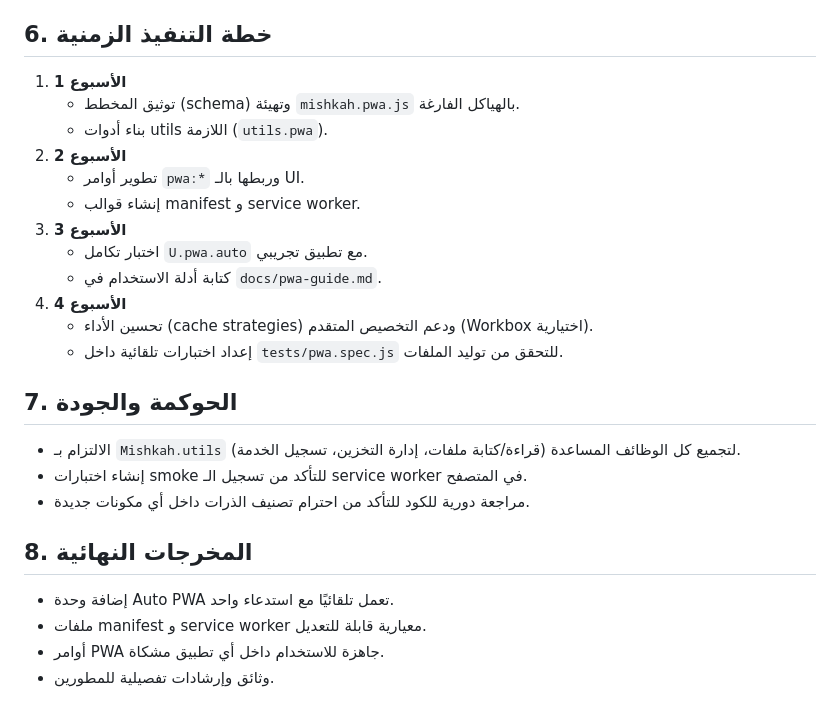
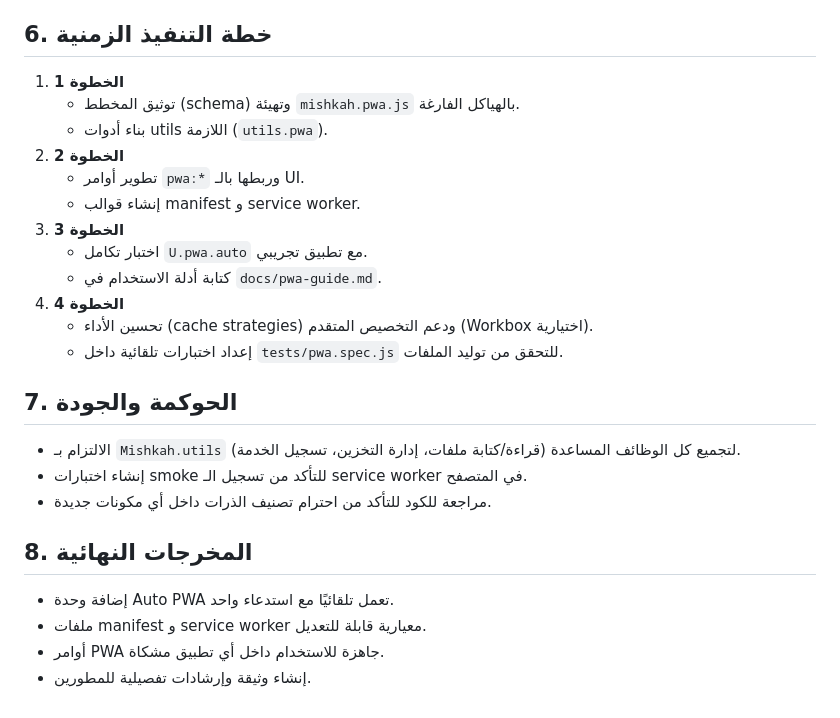
Before and after one commit to quranaicode-oss/mishkah, a Markdown page: docs/pwa-auto-plan.md, the part around the change. Drawn GitHub-style.

```diff
--- a/docs/pwa-auto-plan.md
+++ b/docs/pwa-auto-plan.md
@@ -67,26 +67,26 @@ mishkah.pwa.orders.js    # أوامر مستقلة يمكن استيرادها
 4. تعرض الواجهة عنصر `UI.Badges.PwaStatus` ويصبح بإمكان المطوّر تعديل manifest و service worker عبر محرر داخلي أو خارجي.
 
 ## 6. خطة التنفيذ الزمنية
-1. **الأسبوع 1**
+1. **الخطوة 1**
    - توثيق المخطط (schema) وتهيئة `mishkah.pwa.js` بالهياكل الفارغة.
    - بناء أدوات utils اللازمة (`utils.pwa`).
-2. **الأسبوع 2**
+2. **الخطوة 2**
    - تطوير أوامر `pwa:*` وربطها بالـ UI.
    - إنشاء قوالب manifest و service worker.
-3. **الأسبوع 3**
+3. **الخطوة 3**
    - اختبار تكامل `U.pwa.auto` مع تطبيق تجريبي.
    - كتابة أدلة الاستخدام في `docs/pwa-guide.md`.
-4. **الأسبوع 4**
+4. **الخطوة 4**
    - تحسين الأداء (cache strategies) ودعم التخصيص المتقدم (Workbox اختيارية).
    - إعداد اختبارات تلقائية داخل `tests/pwa.spec.js` للتحقق من توليد الملفات.
 
 ## 7. الحوكمة والجودة
 - الالتزام بـ `Mishkah.utils` لتجميع كل الوظائف المساعدة (قراءة/كتابة ملفات، إدارة التخزين، تسجيل الخدمة).
 - إنشاء اختبارات smoke للتأكد من تسجيل الـ service worker في المتصفح.
-- مراجعة دورية للكود للتأكد من احترام تصنيف الذرات داخل أي مكونات جديدة.
+- مراجعة  للكود للتأكد من احترام تصنيف الذرات داخل أي مكونات جديدة.
 
 ## 8. المخرجات النهائية
 - إضافة وحدة Auto PWA تعمل تلقائيًا مع استدعاء واحد.
 - ملفات manifest و service worker معيارية قابلة للتعديل.
 - أوامر PWA جاهزة للاستخدام داخل أي تطبيق مشكاة.
-- وثائق وإرشادات تفصيلية للمطورين.
+- إنشاء وثيقة وإرشادات تفصيلية للمطورين.
```
